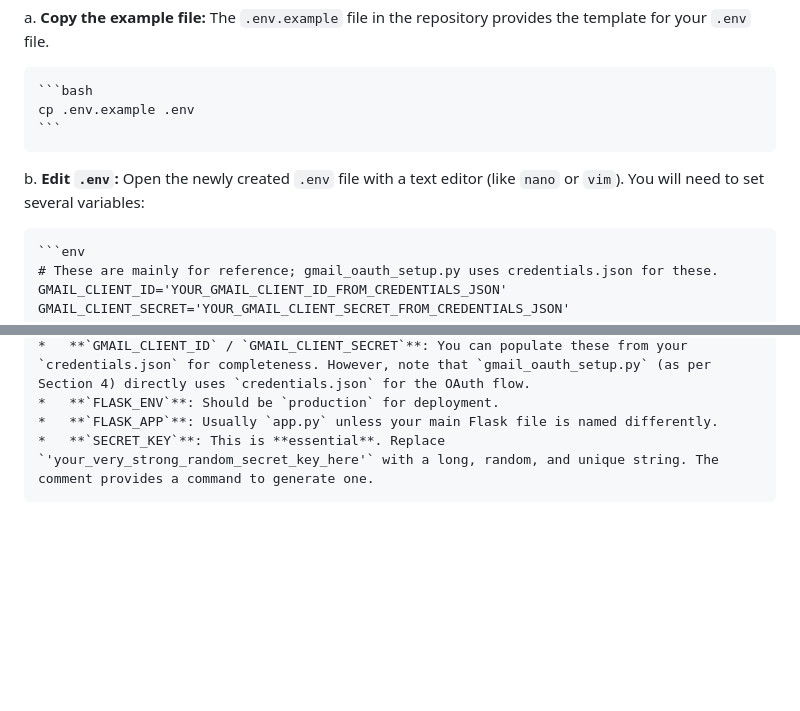
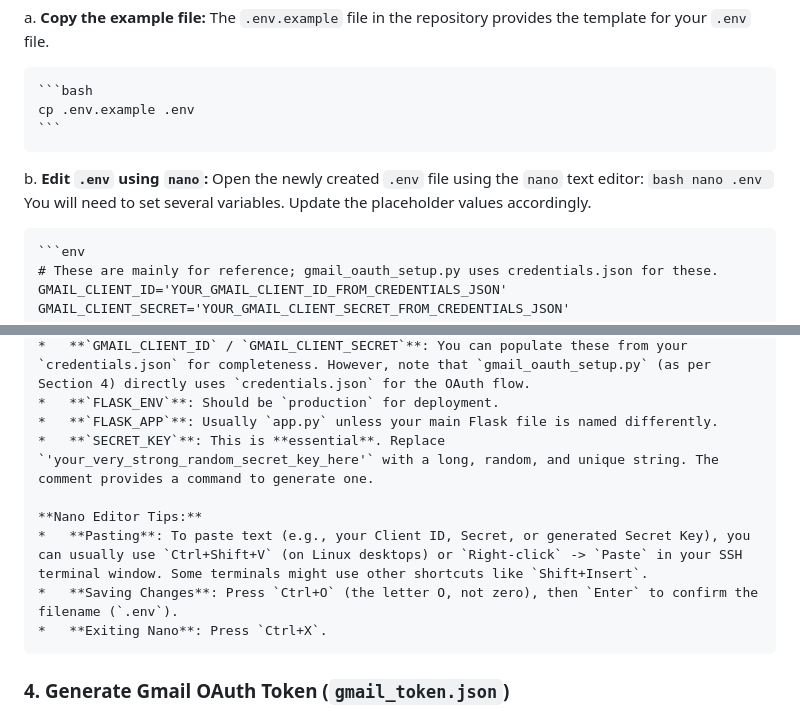
Before and after one commit to bekaheni/Backup-Status, a Markdown page: DEPLOYMENT.md, 2 parts joined by grey strips. GitHub-like rendering; blank space fills up the shorter version.

Commit message:
docs: Specify nano for editing .env and add shortcuts

````diff
--- a/DEPLOYMENT.md
+++ b/DEPLOYMENT.md
@@ -65,8 +65,12 @@ a.  **Copy the example file:**
     cp .env.example .env
     ```
 
-b.  **Edit `.env`:**
-    Open the newly created `.env` file with a text editor (like `nano` or `vim`). You will need to set several variables:
+b.  **Edit `.env` using `nano`:**
+    Open the newly created `.env` file using the `nano` text editor:
+    ```bash
+    nano .env
+    ```
+    You will need to set several variables. Update the placeholder values accordingly.
 
     ```env
     # These are mainly for reference; gmail_oauth_setup.py uses credentials.json for these.
@@ -85,6 +89,11 @@ b.  **Edit `.env`:**
     *   **`FLASK_ENV`**: Should be `production` for deployment.
     *   **`FLASK_APP`**: Usually `app.py` unless your main Flask file is named differently.
     *   **`SECRET_KEY`**: This is **essential**. Replace `'your_very_strong_random_secret_key_here'` with a long, random, and unique string. The comment provides a command to generate one.
+
+    **Nano Editor Tips:**
+    *   **Pasting**: To paste text (e.g., your Client ID, Secret, or generated Secret Key), you can usually use `Ctrl+Shift+V` (on Linux desktops) or `Right-click` -> `Paste` in your SSH terminal window. Some terminals might use other shortcuts like `Shift+Insert`.
+    *   **Saving Changes**: Press `Ctrl+O` (the letter O, not zero), then `Enter` to confirm the filename (`.env`).
+    *   **Exiting Nano**: Press `Ctrl+X`.
 
 ### 4. Generate Gmail OAuth Token (`gmail_token.json`)
 
````
